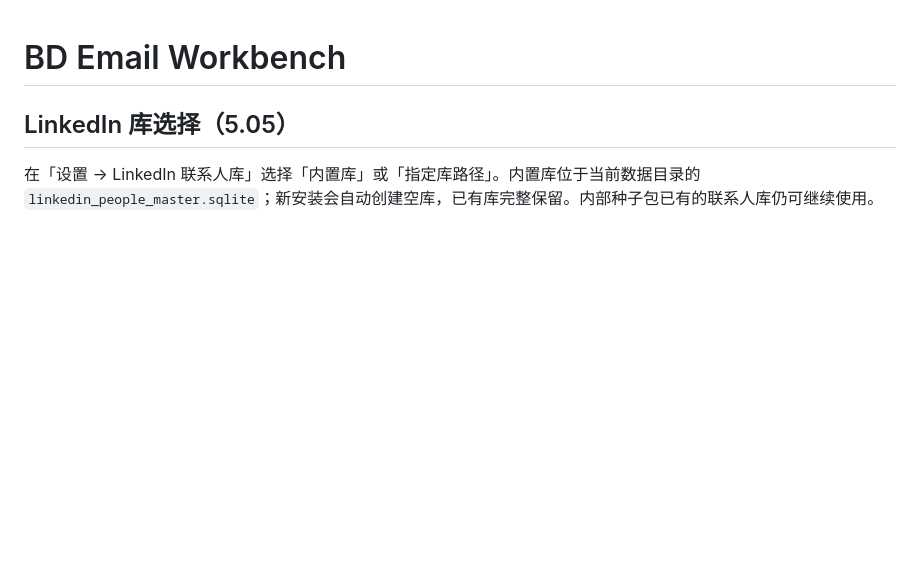
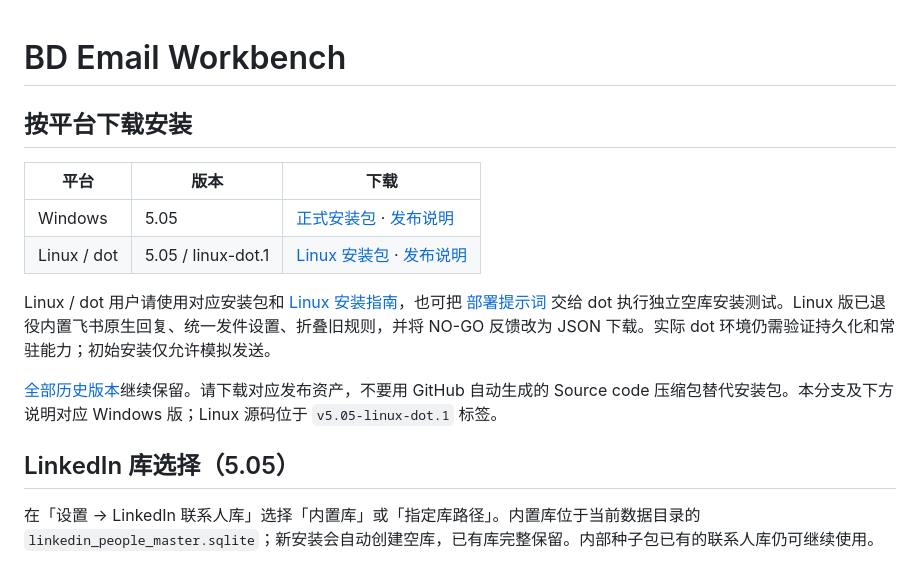
Before and after one commit to WJY0413/overseas-marketing-workbench, a Markdown page: README.md, the part around the change. Drawn GitHub-style; blank space fills up the shorter version.

Commit message:
Document Windows and Linux dot release downloads

```diff
--- a/README.md
+++ b/README.md
@@ -1,4 +1,15 @@
 # BD Email Workbench
+
+## 按平台下载安装
+
+| 平台 | 版本 | 下载 |
+| --- | --- | --- |
+| Windows | 5.05 | [正式安装包](https://github.com/WJY0413/overseas-marketing-workbench/releases/download/v5.05/Overseas_Marketing_Workbench_v5.05_Production_Clean.zip) · [发布说明](https://github.com/WJY0413/overseas-marketing-workbench/releases/tag/v5.05) |
+| Linux / dot | 5.05 / linux-dot.1 | [Linux 安装包](https://github.com/WJY0413/overseas-marketing-workbench/releases/download/v5.05-linux-dot.1/Overseas_Marketing_Workbench_v5.05_Linux_Dot_v1.tar.gz) · [发布说明](https://github.com/WJY0413/overseas-marketing-workbench/releases/tag/v5.05-linux-dot.1) |
+
+Linux / dot 用户请使用对应安装包和 [Linux 安装指南](https://github.com/WJY0413/overseas-marketing-workbench/releases/download/v5.05-linux-dot.1/LINUX_DOT.md)，也可把 [部署提示词](https://github.com/WJY0413/overseas-marketing-workbench/releases/download/v5.05-linux-dot.1/DOT_DEPLOY_PROMPT.txt) 交给 dot 执行独立空库安装测试。Linux 版已退役内置飞书原生回复、统一发件设置、折叠旧规则，并将 NO-GO 反馈改为 JSON 下载。实际 dot 环境仍需验证持久化和常驻能力；初始安装仅允许模拟发送。
+
+[全部历史版本](https://github.com/WJY0413/overseas-marketing-workbench/releases)继续保留。请下载对应发布资产，不要用 GitHub 自动生成的 Source code 压缩包替代安装包。本分支及下方说明对应 Windows 版；Linux 源码位于 `v5.05-linux-dot.1` 标签。
 
 ## LinkedIn 库选择（5.05）
 
```
